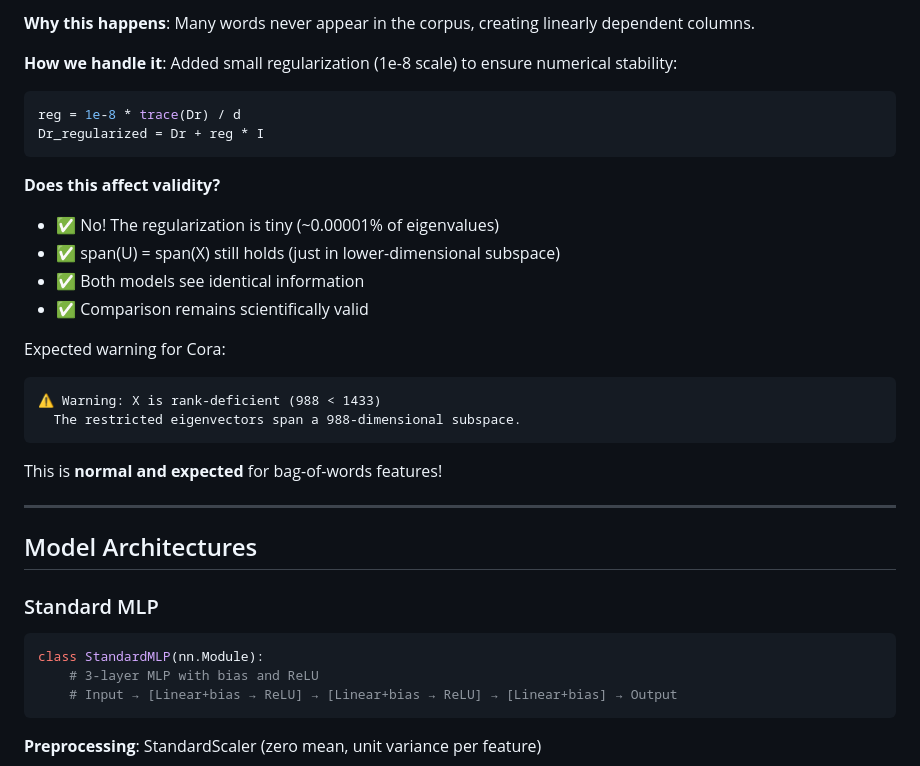
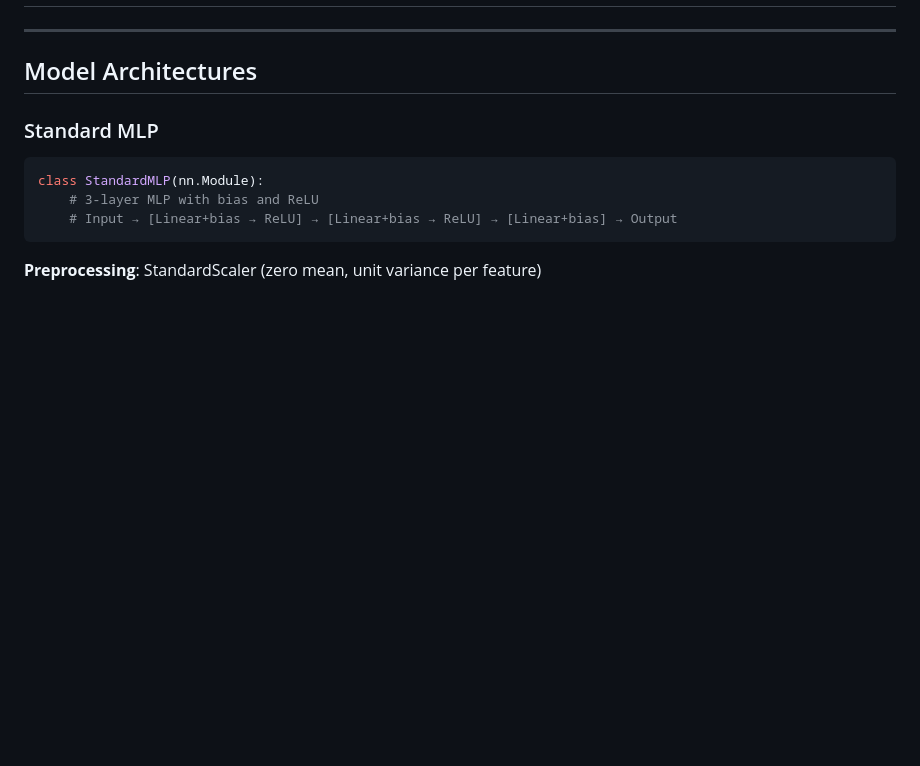
Before and after one commit to mdindoost/Spectral-Basis, a Markdown page: README.md, the part around the change printed below. Drawn GitHub-style; blank space fills up the shorter version.

````diff
--- a/README.md
+++ b/README.md
@@ -288,25 +176,3 @@ CiteSeer: 3,703 nominal features → ~2,500 effective rank (estimated)
-**Why this happens**: Many words never appear in the corpus, creating linearly dependent columns.
-
-**How we handle it**: Added small regularization (1e-8 scale) to ensure numerical stability:
-
-```python
-reg = 1e-8 * trace(Dr) / d
-Dr_regularized = Dr + reg * I
-```
-
-**Does this affect validity?**
-- ✅ No! The regularization is tiny (~0.00001% of eigenvalues)
-- ✅ span(U) = span(X) still holds (just in lower-dimensional subspace)
-- ✅ Both models see identical information
-- ✅ Comparison remains scientifically valid
-
-Expected warning for Cora:
-```
-⚠ Warning: X is rank-deficient (988 < 1433)
-  The restricted eigenvectors span a 988-dimensional subspace.
-```
-
-This is **normal and expected** for bag-of-words features!
 
 ---
 
````
Also changed, not shown: other parts of README.md (+0 -112 lines).
